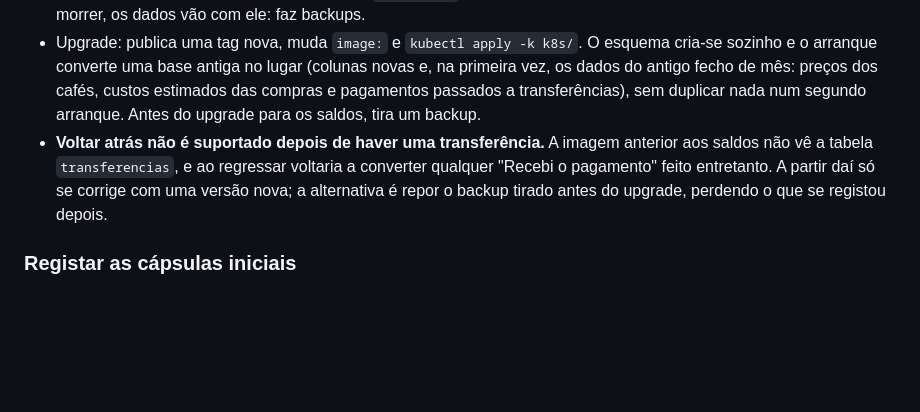
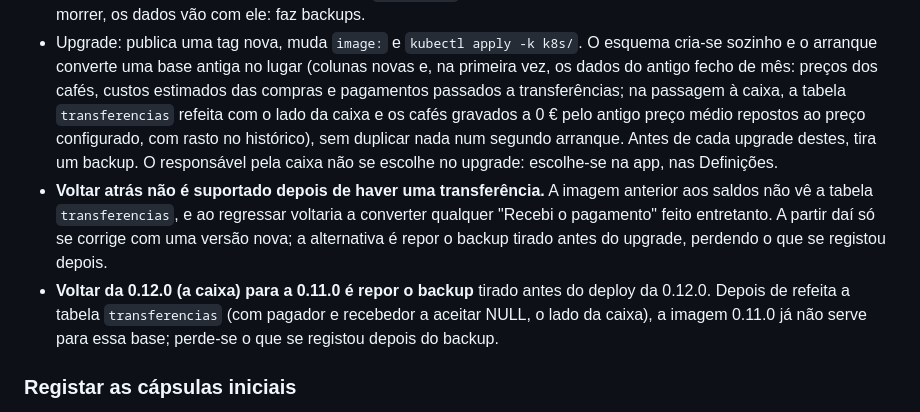
Before and after one commit to fetes9u/cafe-escritorio, a Markdown page: README.md, the part around one of its changes. Rendered like a GitHub page; blank space fills up the shorter version.

```diff
--- a/README.md
+++ b/README.md
@@ -102,13 +117,21 @@ Notas para quem opera:
 - Upgrade: publica uma tag nova, muda `image:` e `kubectl apply -k k8s/`. O esquema
   cria-se sozinho e o arranque converte uma base antiga no lugar (colunas novas e,
   na primeira vez, os dados do antigo fecho de mês: preços dos cafés, custos
-  estimados das compras e pagamentos passados a transferências), sem duplicar nada
-  num segundo arranque. Antes do upgrade para os saldos, tira um backup.
+  estimados das compras e pagamentos passados a transferências; na passagem à caixa,
+  a tabela `transferencias` refeita com o lado da caixa e os cafés gravados a 0 € pelo
+  antigo preço médio repostos ao preço configurado, com rasto no histórico), sem
+  duplicar nada num segundo arranque. Antes de cada upgrade destes, tira um backup.
+  O responsável pela caixa não se escolhe no upgrade: escolhe-se na app, nas
+  Definições.
 - **Voltar atrás não é suportado depois de haver uma transferência.** A imagem
   anterior aos saldos não vê a tabela `transferencias`, e ao regressar voltaria a
   converter qualquer "Recebi o pagamento" feito entretanto. A partir daí só se
   corrige com uma versão nova; a alternativa é repor o backup tirado antes do
   upgrade, perdendo o que se registou depois.
+- **Voltar da 0.12.0 (a caixa) para a 0.11.0 é repor o backup** tirado antes do
+  deploy da 0.12.0. Depois de refeita a tabela `transferencias` (com pagador e
+  recebedor a aceitar NULL, o lado da caixa), a imagem 0.11.0 já não serve para
+  essa base; perde-se o que se registou depois do backup.
 
 ### Registar as cápsulas iniciais
 
```
Also changed, not shown: other parts of README.md (+45 -30 lines).
